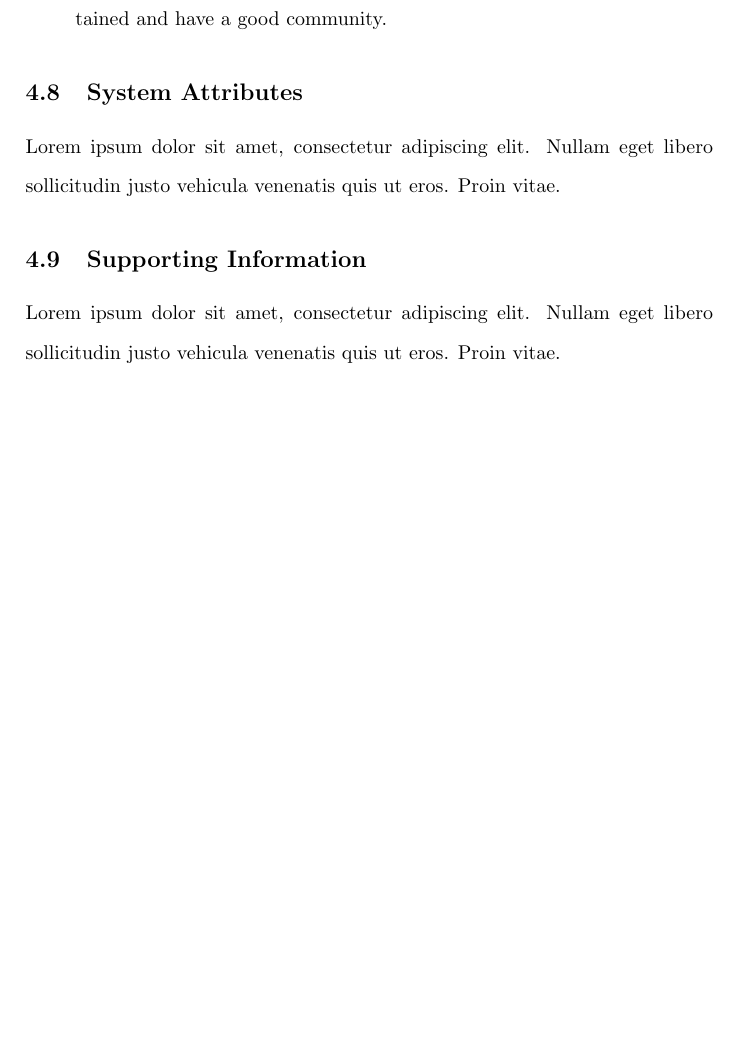
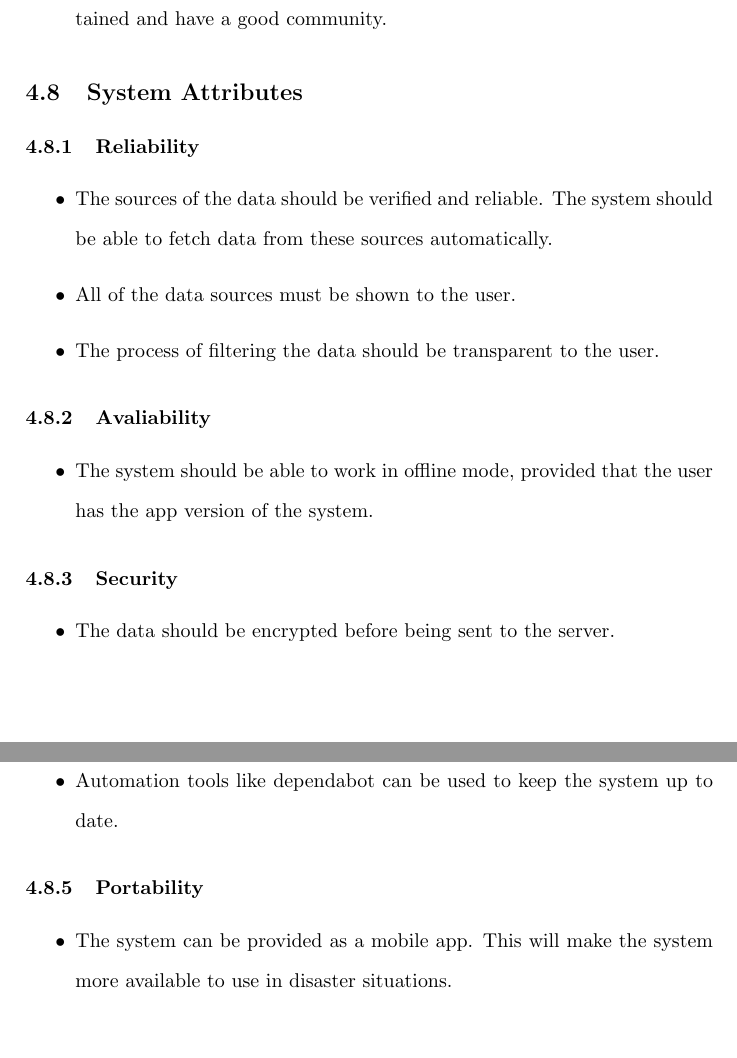
Before and after one commit to gecitemre/s6-group-projects, a LaTeX document (ceng350/SRS/srs.tex): part of page 17 of 17 before the commit and two parts of pages 18 and 19 of 19 after it, the two joined at a grey line, cut so that both start at the same text, the shorter picture padded with empty space. Compiled offline with pdfLaTeX.

Commit message:
add more parts of sec4 & minor fixes + TODOs

```diff
--- a/ceng350/SRS/srs.tex
+++ b/ceng350/SRS/srs.tex
@@ -518,12 +520,32 @@
 
         \subsection{System Attributes}
 
-        Lorem ipsum dolor sit amet, consectetur adipiscing elit. Nullam eget libero sollicitudin justo vehicula venenatis quis ut eros. Proin vitae.
+        \subsubsection{Reliability}
+            \begin{itemize}
+                \item The sources of the data should be verified and reliable. The system should be able to fetch data from these sources automatically.
+                \item All of the data sources must be shown to the user.
+                \item The process of filtering the data should be transparent to the user.
+            \end{itemize}
 
-        \subsection{Supporting Information}
+            \subsubsection{Avaliability}
+            \begin{itemize}
+                \item The system should be able to work in offline mode, provided that the user has the app version of the system.
+            \end{itemize}
 
-        Lorem ipsum dolor sit amet, consectetur adipiscing elit. Nullam eget libero sollicitudin justo vehicula venenatis quis ut eros. Proin vitae.
+            \subsubsection{Security}
+            \begin{itemize}
+                \item The data should be encrypted before being sent to the server.
+            \end{itemize}
 
+            \subsubsection{Maintainability}
+            \begin{itemize}
+                \item Automation tools like dependabot can be used to keep the system up to date.
+            \end{itemize}
+
+            \subsubsection{Portability}
+            \begin{itemize}
+                \item The system can be provided as a mobile app. This will make the system more available to use in disaster situations.
+            \end{itemize}
 
 
 \end{document}
```
Also changed, not shown: ceng350/SRS/srs.tex (4 more changed lines).
